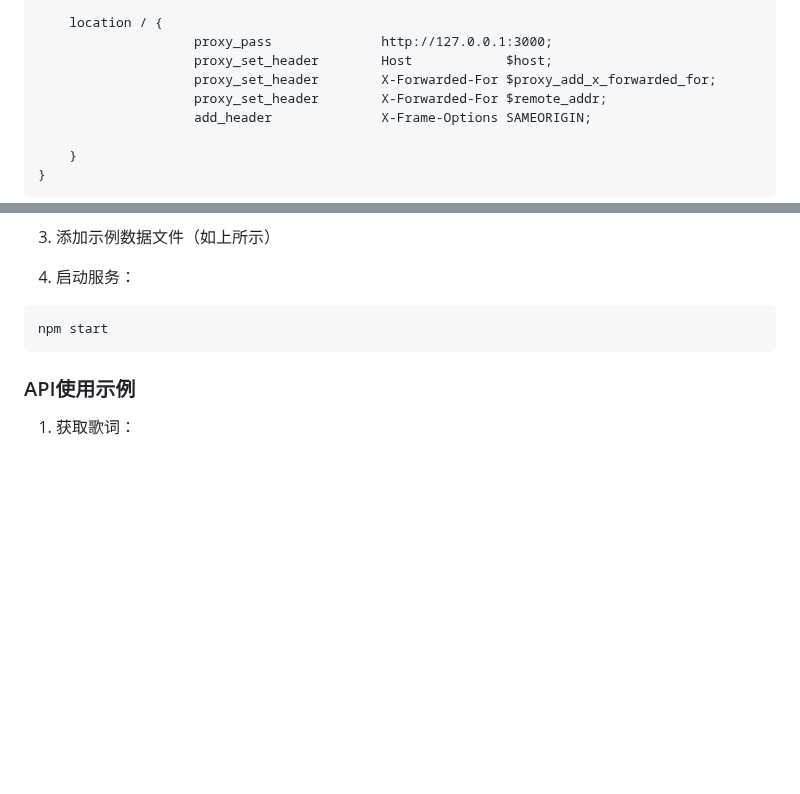
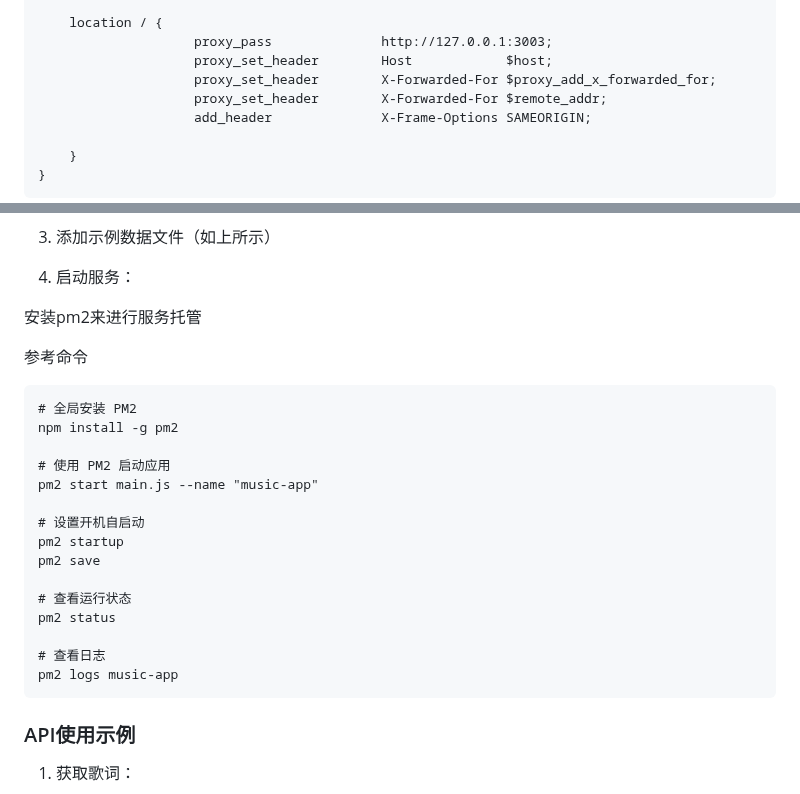
Before and after one commit to haibara-jian/MusicPlayer, a Markdown page: README.md, 2 parts joined by grey strips. Drawn GitHub-style; blank space fills up the shorter version.

````diff
--- a/README.md
+++ b/README.md
@@ -16,7 +19,7 @@ server {
     ssl_certificate_key /etc/nginx/cert/xxx.com.key;
 
     location / {
-                    proxy_pass              http://127.0.0.1:3000;
+                    proxy_pass              http://127.0.0.1:3003;
                     proxy_set_header        Host            $host;
                     proxy_set_header        X-Forwarded-For $proxy_add_x_forwarded_for;
                     proxy_set_header        X-Forwarded-For $remote_addr;
@@ -219,8 +222,27 @@ mkdir -p data/lyrics data/playlists public/music public/images
 3. 添加示例数据文件（如上所示）
 
 4. 启动服务：
-```bash
-npm start
+
+
+安装pm2来进行服务托管
+
+参考命令
+```
+# 全局安装 PM2
+npm install -g pm2
+
+# 使用 PM2 启动应用
+pm2 start main.js --name "music-app"
+
+# 设置开机自启动
+pm2 startup
+pm2 save
+
+# 查看运行状态
+pm2 status
+
+# 查看日志
+pm2 logs music-app
 ```
 
 ### API使用示例
````
Also changed, not shown: other parts of README.md (+3 -0 lines).
